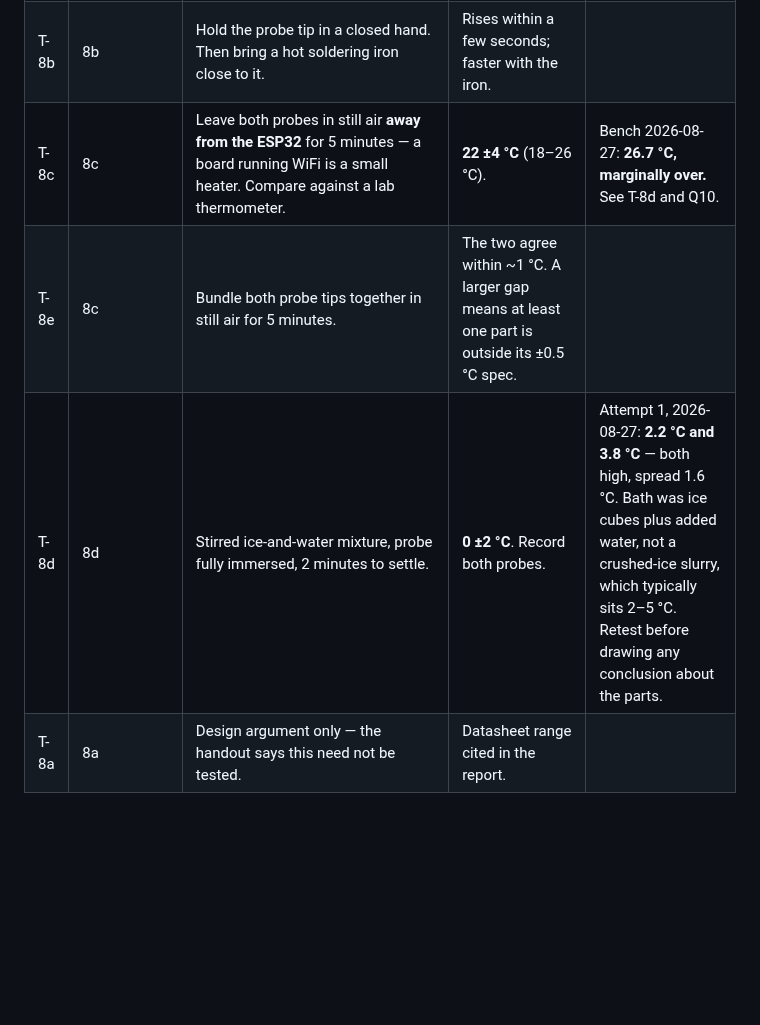
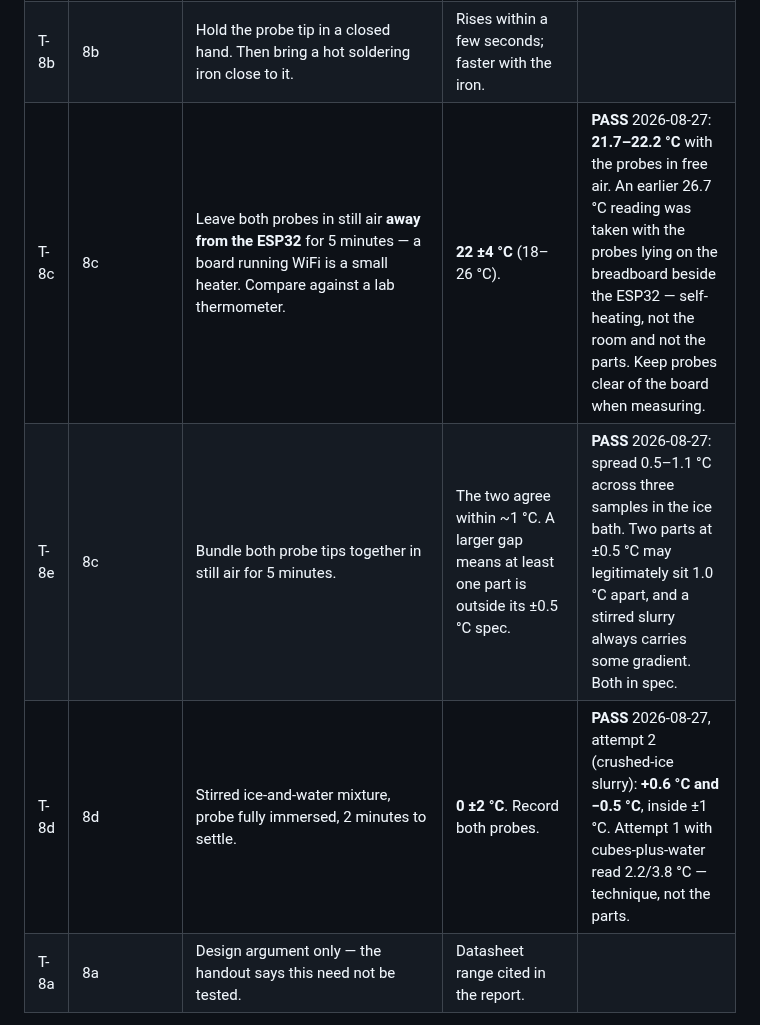
Before and after one commit to llongo8/SeniorDesignLab1, a Markdown page: docs/03-test-plan.md, the part around the change. GitHub-like rendering; blank space fills up the shorter version.

```diff
--- a/docs/03-test-plan.md
+++ b/docs/03-test-plan.md
@@ -39,9 +39,9 @@ phantom gaps in the graph. Current status: **18 passed, 0 failed**.
 | T-4d | 4d | With a button on, unplug that probe. Repeat with the button off. | Error is shown in both cases. | |
 | T-2d | 2d | Unplug a probe for 30 s, plug it back in. Touch nothing else. | Reading returns within ~4 s with no reset, no button press, no reconnection. | |
 | T-8b | 8b | Hold the probe tip in a closed hand. Then bring a hot soldering iron close to it. | Rises within a few seconds; faster with the iron. | |
-| T-8c | 8c | Leave both probes in still air **away from the ESP32** for 5 minutes — a board running WiFi is a small heater. Compare against a lab thermometer. | **22 ±4 °C** (18–26 °C). | Bench 2026-08-27: **26.7 °C, marginally over.** See T-8d and Q10. |
-| T-8e | 8c | Bundle both probe tips together in still air for 5 minutes. | The two agree within ~1 °C. A larger gap means at least one part is outside its ±0.5 °C spec. | |
-| T-8d | 8d | Stirred ice-and-water mixture, probe fully immersed, 2 minutes to settle. | **0 ±2 °C**. Record both probes. | Attempt 1, 2026-08-27: **2.2 °C and 3.8 °C** — both high, spread 1.6 °C. Bath was ice cubes plus added water, not a crushed-ice slurry, which typically sits 2–5 °C. Retest before drawing any conclusion about the parts. |
+| T-8c | 8c | Leave both probes in still air **away from the ESP32** for 5 minutes — a board running WiFi is a small heater. Compare against a lab thermometer. | **22 ±4 °C** (18–26 °C). | **PASS** 2026-08-27: **21.7–22.2 °C** with the probes in free air. An earlier 26.7 °C reading was taken with the probes lying on the breadboard beside the ESP32 — self-heating, not the room and not the parts. Keep probes clear of the board when measuring. |
+| T-8e | 8c | Bundle both probe tips together in still air for 5 minutes. | The two agree within ~1 °C. A larger gap means at least one part is outside its ±0.5 °C spec. | **PASS** 2026-08-27: spread 0.5–1.1 °C across three samples in the ice bath. Two parts at ±0.5 °C may legitimately sit 1.0 °C apart, and a stirred slurry always carries some gradient. Both in spec. |
+| T-8d | 8d | Stirred ice-and-water mixture, probe fully immersed, 2 minutes to settle. | **0 ±2 °C**. Record both probes. | **PASS** 2026-08-27, attempt 2 (crushed-ice slurry): **+0.6 °C and −0.5 °C**, inside ±1 °C. Attempt 1 with cubes-plus-water read 2.2/3.8 °C — technique, not the parts. |
 | T-8a | 8a | Design argument only — the handout says this need not be tested. | Datasheet range cited in the report. | |
 
 > **T-8d technique matters, and it already cost us one run.** An ice bath only sits at 0 °C
```
Also changed, not shown: docs/00-requirements-traceability.md (+7 -6 lines), docs/05-open-questions.md (+1 -1 lines).
